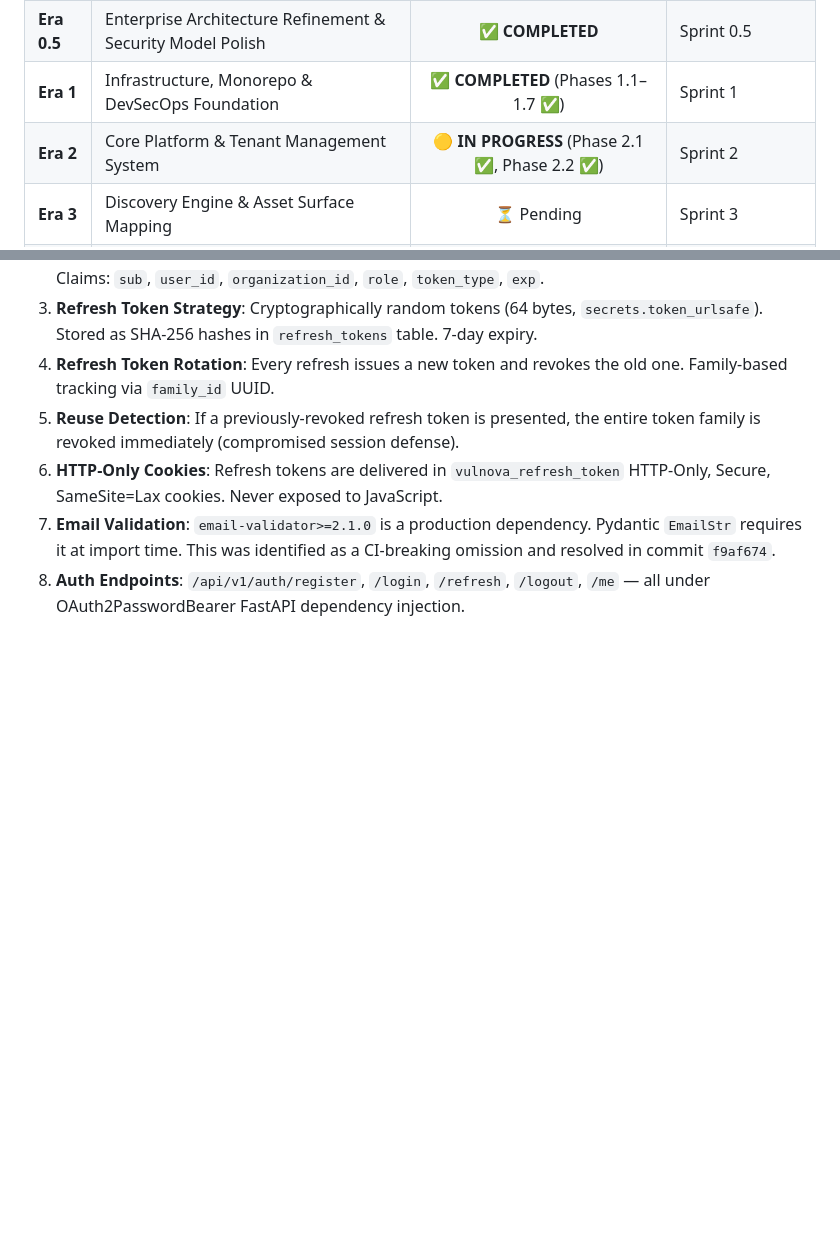
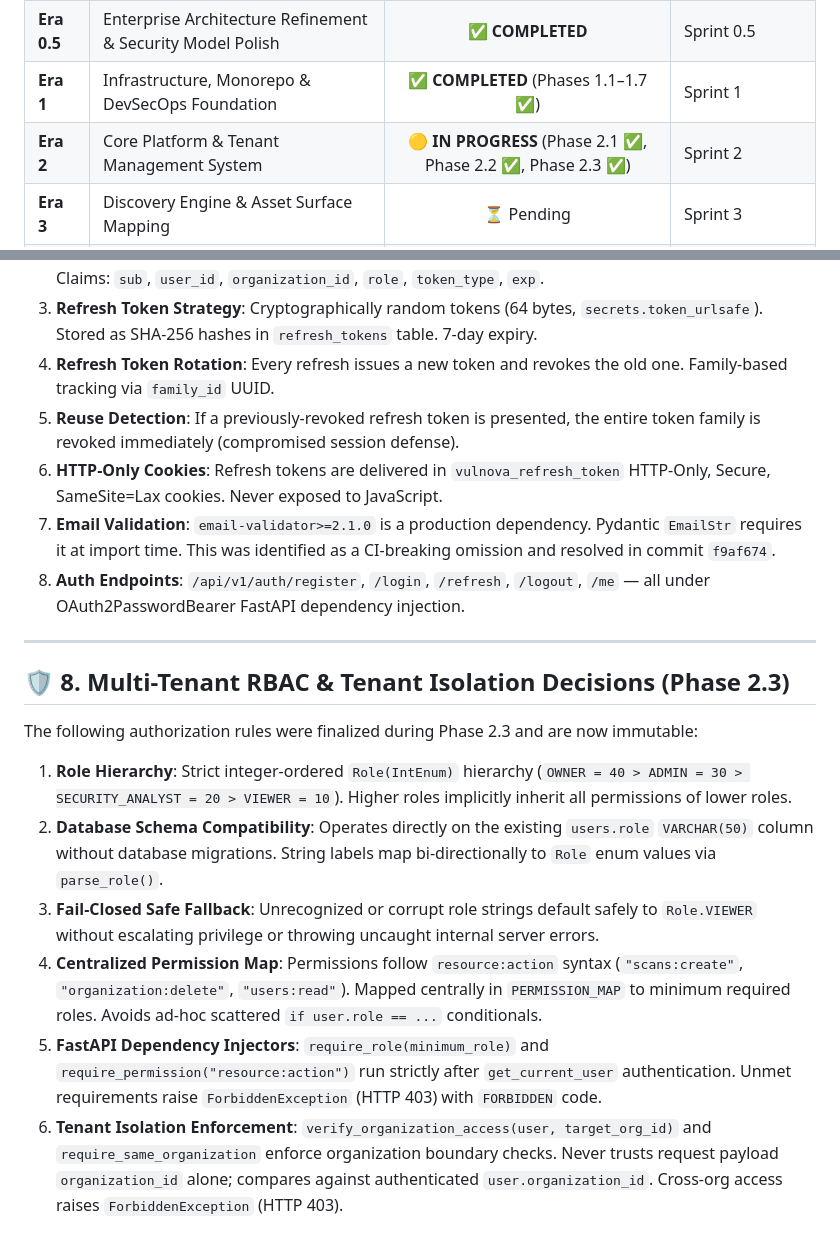
Before and after one commit to ayushsingh257/Vulnova, a Markdown page: BRAIN.md, 2 parts joined by grey strips. GitHub-like rendering; blank space fills up the shorter version.

Commit message:
docs: mark Era 2 Phase 2.3 Multi-Tenant RBAC Security Layer complete

```diff
--- a/BRAIN.md
+++ b/BRAIN.md
@@ -116,7 +116,7 @@ No undocumented repository structure changes are permitted.
 | **Era 0** | Architecture & Enterprise Documentation Foundation | ✅ **COMPLETED** | Sprint 0 |
 | **Era 0.5**| Enterprise Architecture Refinement & Security Model Polish | ✅ **COMPLETED** | Sprint 0.5 |
 | **Era 1** | Infrastructure, Monorepo & DevSecOps Foundation | ✅ **COMPLETED** (Phases 1.1–1.7 ✅) | Sprint 1 |
-| **Era 2** | Core Platform & Tenant Management System | 🟡 **IN PROGRESS** (Phase 2.1 ✅, Phase 2.2 ✅) | Sprint 2 |
+| **Era 2** | Core Platform & Tenant Management System | 🟡 **IN PROGRESS** (Phase 2.1 ✅, Phase 2.2 ✅, Phase 2.3 ✅) | Sprint 2 |
 | **Era 3** | Discovery Engine & Asset Surface Mapping | ⏳ Pending | Sprint 3 |
 | **Era 4** | Vulnerability Assessment Engine & Dynamic Testing | ⏳ Pending | Sprint 4 |
 | **Era 5** | AI Security Analyst Engine & Vulnerability Intelligence | ⏳ Pending | Sprint 5 |
@@ -155,3 +155,16 @@ The following security decisions were finalized during Phase 2.2 and are now imm
 6. **HTTP-Only Cookies**: Refresh tokens are delivered in `vulnova_refresh_token` HTTP-Only, Secure, SameSite=Lax cookies. Never exposed to JavaScript.
 7. **Email Validation**: `email-validator>=2.1.0` is a production dependency. Pydantic `EmailStr` requires it at import time. This was identified as a CI-breaking omission and resolved in commit `f9af674`.
 8. **Auth Endpoints**: `/api/v1/auth/register`, `/login`, `/refresh`, `/logout`, `/me` — all under OAuth2PasswordBearer FastAPI dependency injection.
+
+---
+
+## 🛡️ 8. Multi-Tenant RBAC & Tenant Isolation Decisions (Phase 2.3)
+
+The following authorization rules were finalized during Phase 2.3 and are now immutable:
+
+1. **Role Hierarchy**: Strict integer-ordered `Role(IntEnum)` hierarchy (`OWNER = 40 > ADMIN = 30 > SECURITY_ANALYST = 20 > VIEWER = 10`). Higher roles implicitly inherit all permissions of lower roles.
+2. **Database Schema Compatibility**: Operates directly on the existing `users.role` `VARCHAR(50)` column without database migrations. String labels map bi-directionally to `Role` enum values via `parse_role()`.
+3. **Fail-Closed Safe Fallback**: Unrecognized or corrupt role strings default safely to `Role.VIEWER` without escalating privilege or throwing uncaught internal server errors.
+4. **Centralized Permission Map**: Permissions follow `resource:action` syntax (`"scans:create"`, `"organization:delete"`, `"users:read"`). Mapped centrally in `PERMISSION_MAP` to minimum required roles. Avoids ad-hoc scattered `if user.role == ...` conditionals.
+5. **FastAPI Dependency Injectors**: `require_role(minimum_role)` and `require_permission("resource:action")` run strictly after `get_current_user` authentication. Unmet requirements raise `ForbiddenException` (HTTP 403) with `FORBIDDEN` code.
+6. **Tenant Isolation Enforcement**: `verify_organization_access(user, target_org_id)` and `require_same_organization` enforce organization boundary checks. Never trusts request payload `organization_id` alone; compares against authenticated `user.organization_id`. Cross-org access raises `ForbiddenException` (HTTP 403).
```
Also changed, not shown: CHANGELOG.md (+7 -0 lines), ROADMAP.md (+9 -5 lines).
